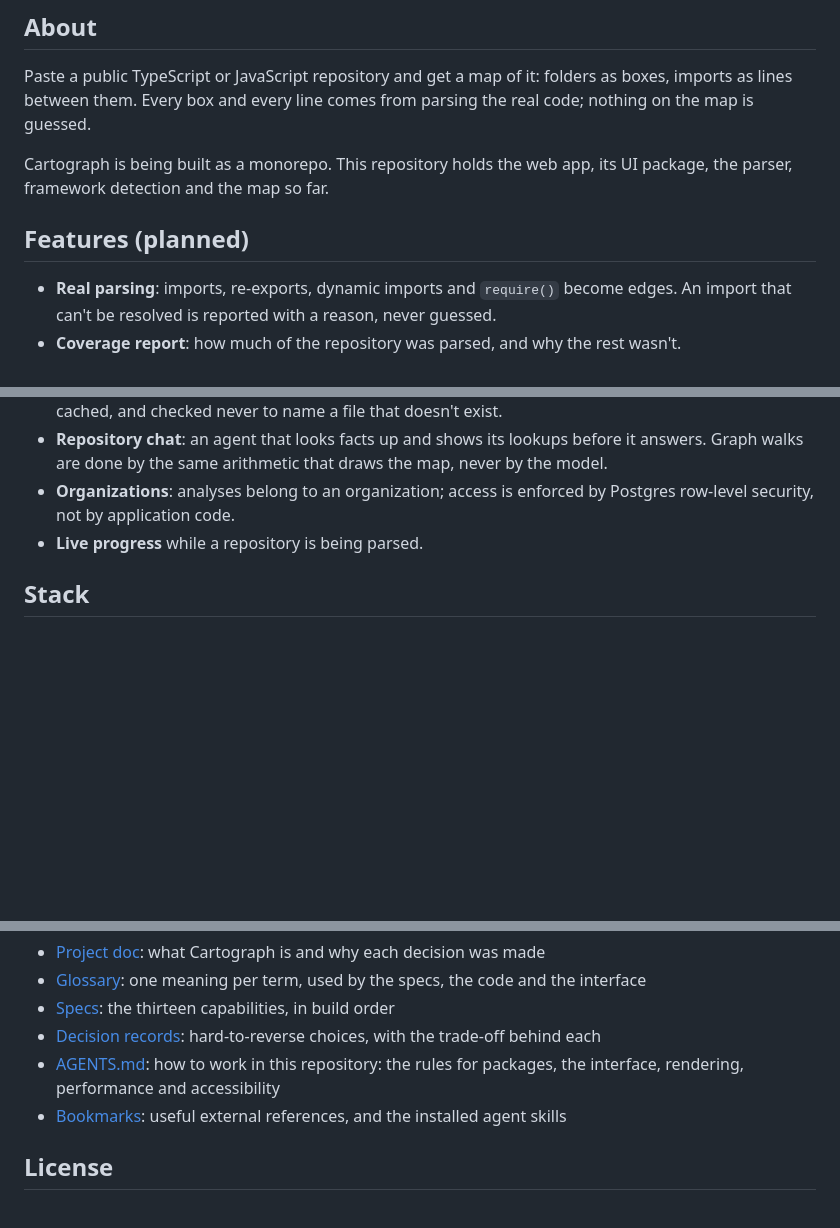
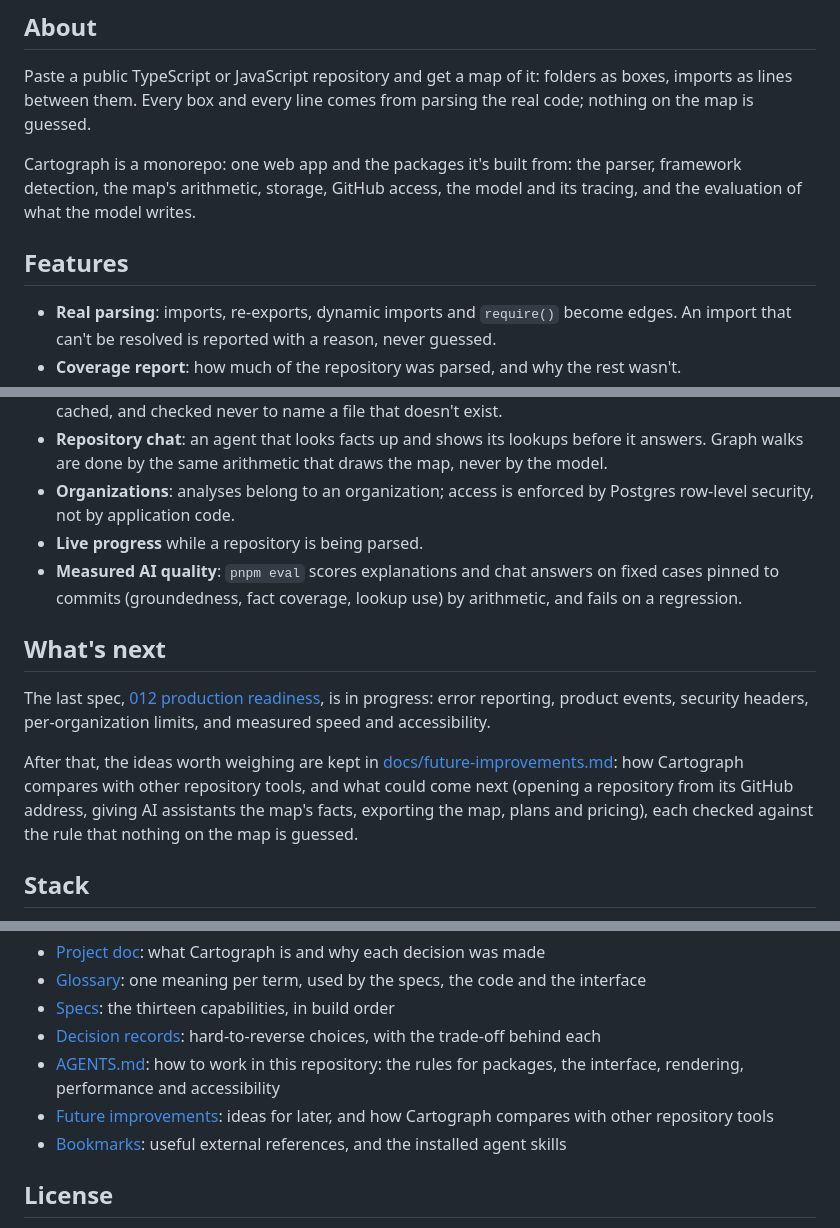
Before and after one commit to kumaraswini-11/cartograph, a Markdown page: README.md, 3 parts joined by grey strips. Drawn GitHub-style; blank space fills up the shorter version.

Commit message:
docs: the README's features brought up to date, and what's next

```diff
--- a/README.md
+++ b/README.md
@@ -28,10 +28,11 @@ Paste a public TypeScript or JavaScript repository and get a map of it: folders
 as boxes, imports as lines between them. Every box and every line comes from
 parsing the real code; nothing on the map is guessed.
 
-Cartograph is being built as a monorepo. This repository holds the web
-app, its UI package, the parser, framework detection and the map so far.
+Cartograph is a monorepo: one web app and the packages it's built from: the
+parser, framework detection, the map's arithmetic, storage, GitHub access,
+the model and its tracing, and the evaluation of what the model writes.
 
-## Features (planned)
+## Features
 
 - **Real parsing**: imports, re-exports, dynamic imports and `require()` become edges. An import that can't be resolved is reported with a reason, never guessed.
 - **Coverage report**: how much of the repository was parsed, and why the rest wasn't.
@@ -41,6 +42,13 @@ app, its UI package, the parser, framework detection and the map so far.
 - **Repository chat**: an agent that looks facts up and shows its lookups before it answers. Graph walks are done by the same arithmetic that draws the map, never by the model.
 - **Organizations**: analyses belong to an organization; access is enforced by Postgres row-level security, not by application code.
 - **Live progress** while a repository is being parsed.
+- **Measured AI quality**: `pnpm eval` scores explanations and chat answers on fixed cases pinned to commits (groundedness, fact coverage, lookup use) by arithmetic, and fails on a regression.
+
+## What's next
+
+The last spec, [012 production readiness](docs/specs/012-production-readiness/spec.md), is in progress: error reporting, product events, security headers, per-organization limits, and measured speed and accessibility.
+
+After that, the ideas worth weighing are kept in [docs/future-improvements.md](docs/future-improvements.md): how Cartograph compares with other repository tools, and what could come next (opening a repository from its GitHub address, giving AI assistants the map's facts, exporting the map, plans and pricing), each checked against the rule that nothing on the map is guessed.
 
 ## Stack
 
@@ -160,6 +168,7 @@ repository.
 - [Specs](docs/specs/README.md): the thirteen capabilities, in build order
 - [Decision records](docs/adr/): hard-to-reverse choices, with the trade-off behind each
 - [AGENTS.md](AGENTS.md): how to work in this repository: the rules for packages, the interface, rendering, performance and accessibility
+- [Future improvements](docs/future-improvements.md): ideas for later, and how Cartograph compares with other repository tools
 - [Bookmarks](docs/bookmarks.md): useful external references, and the installed agent skills
 
 ## License
```
Also changed, not shown: 1 other file.
